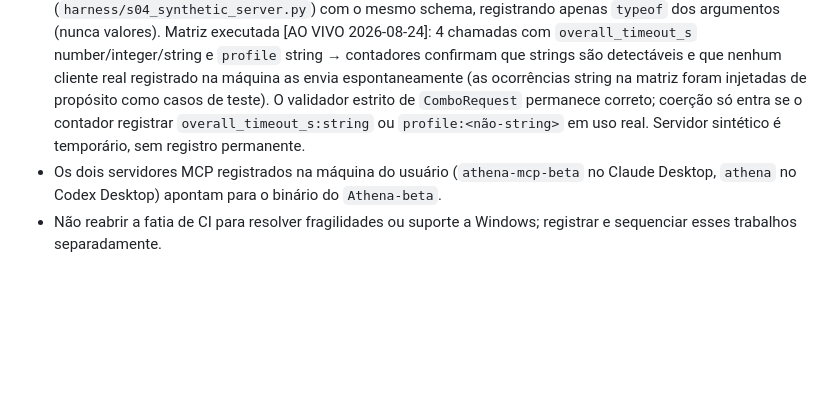
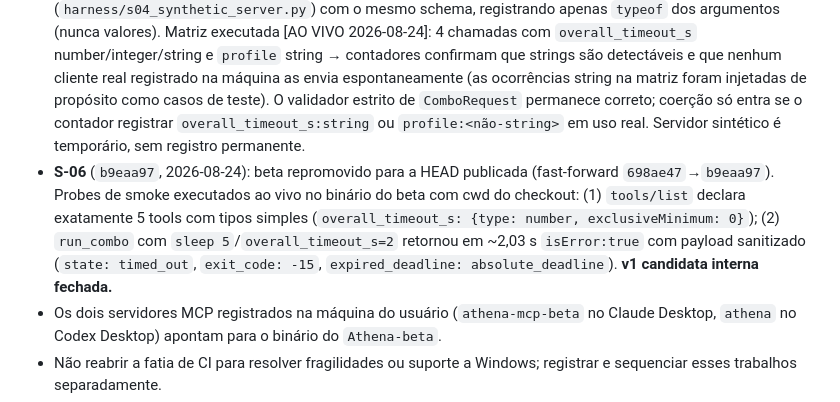
Before and after one commit to JoaoPauloNA/athena, a Markdown page: contexto/gerencia_athena-mcp.md, the part around the change. GitHub-like rendering; blank space fills up the shorter version.

Commit message:
docs: fecha s06 smoke e v1 candidata interna

```diff
--- a/contexto/gerencia_athena-mcp.md
+++ b/contexto/gerencia_athena-mcp.md
@@ -121,6 +121,7 @@
 - **S-01** (`a3320d0`): handoff de 2026-08-22 commitado e publicado; worktree limpo.
 - **S-03** (`42a12ca`): README.md + README as-built criados do zero (a raiz não os possuía), CHANGELOG iniciado, versão **0.2.0** aplicada por SemVer em `pyproject.toml`. Gate P0 verde após a mudança.
 - **S-04/S-05 — Fix B fechado como validação estrita mantida**: servidor MCP sintético temporário (`harness/s04_synthetic_server.py`) com o mesmo schema, registrando apenas `typeof` dos argumentos (nunca valores). Matriz executada [AO VIVO 2026-08-24]: 4 chamadas com `overall_timeout_s` number/integer/string e `profile` string → contadores confirmam que strings são detectáveis e que nenhum cliente real registrado na máquina as envia espontaneamente (as ocorrências string na matriz foram injetadas de propósito como casos de teste). O validador estrito de `ComboRequest` permanece correto; coerção só entra se o contador registrar `overall_timeout_s:string` ou `profile:<não-string>` em uso real. Servidor sintético é temporário, sem registro permanente.
+- **S-06** (`b9eaa97`, 2026-08-24): beta repromovido para a HEAD publicada (fast-forward `698ae47`→`b9eaa97`). Probes de smoke executados ao vivo no binário do beta com cwd do checkout: (1) `tools/list` declara exatamente 5 tools com tipos simples (`overall_timeout_s: {type: number, exclusiveMinimum: 0}`); (2) `run_combo` com `sleep 5`/`overall_timeout_s=2` retornou em ~2,03 s `isError:true` com payload sanitizado (`state: timed_out`, `exit_code: -15`, `expired_deadline: absolute_deadline`). **v1 candidata interna fechada.**
 - Os dois servidores MCP registrados na máquina do usuário (`athena-mcp-beta` no Claude Desktop, `athena` no Codex Desktop) apontam para o binário do `Athena-beta`.
 - Não reabrir a fatia de CI para resolver fragilidades ou suporte a Windows; registrar e sequenciar esses trabalhos separadamente.
 - Se algum fluxo futuro precisar SSH remota no núcleo novo, abrir uma fatia própria de contrato antes de qualquer implementação.
```
